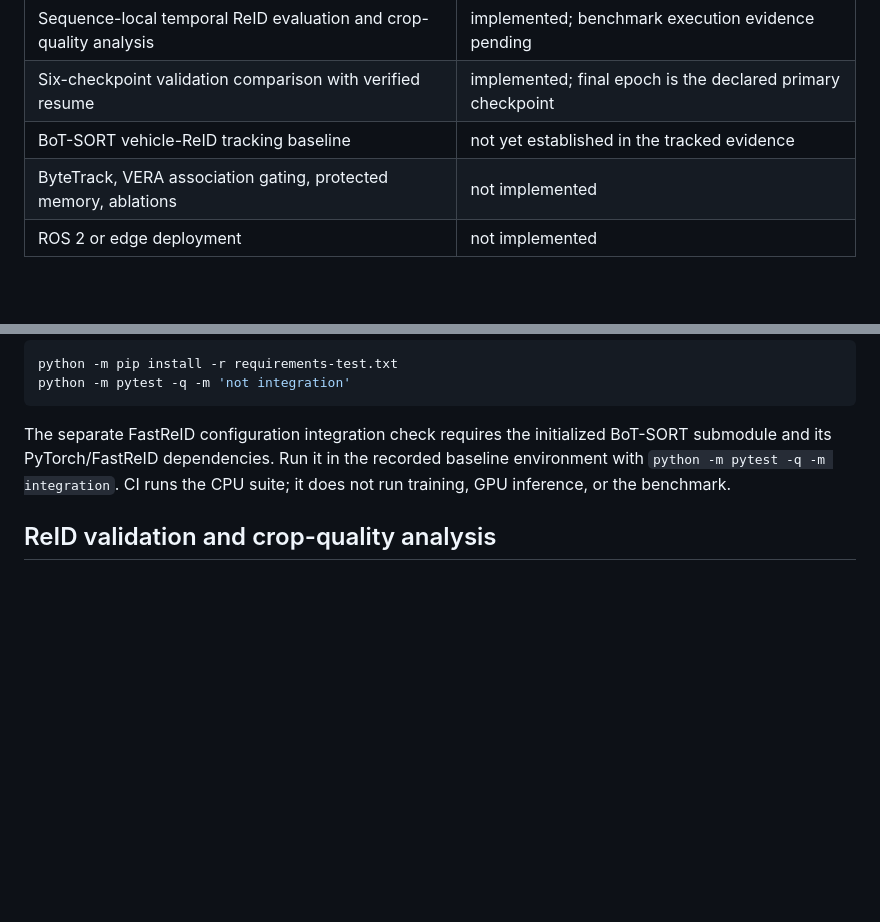
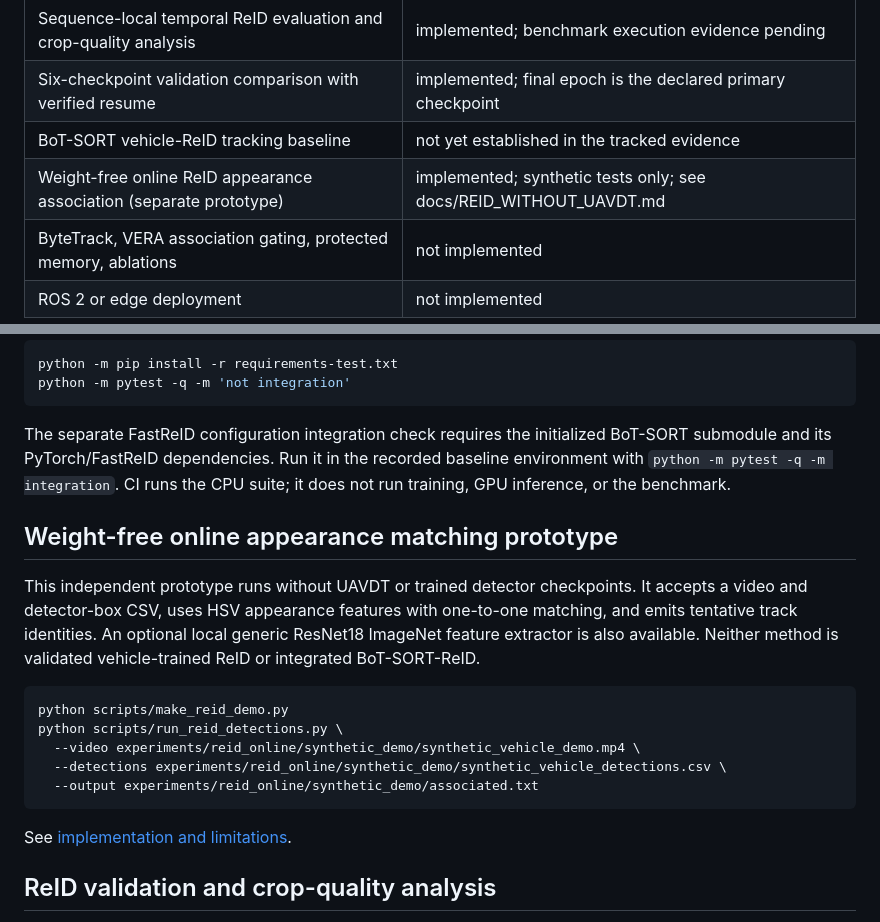
Before and after one commit to n0711/vera-mot, a Markdown page: README.md, 2 parts joined by grey strips. Rendered like a GitHub page; blank space fills up the shorter version.

Commit message:
docs(reid): surface synthetic demo and research boundaries

```diff
--- a/README.md
+++ b/README.md
@@ -16,6 +16,7 @@ memory in UAV video.
 | Sequence-local temporal ReID evaluation and crop-quality analysis | implemented; benchmark execution evidence pending |
 | Six-checkpoint validation comparison with verified resume | implemented; final epoch is the declared primary checkpoint |
 | BoT-SORT vehicle-ReID tracking baseline | not yet established in the tracked evidence |
+| Weight-free online ReID appearance association (separate prototype) | implemented; synthetic tests only; see docs/REID_WITHOUT_UAVDT.md |
 | ByteTrack, VERA association gating, protected memory, ablations | not implemented |
 | ROS 2 or edge deployment | not implemented |
 
@@ -109,6 +110,23 @@ BoT-SORT submodule and its PyTorch/FastReID dependencies. Run it in the recorded
 baseline environment with `python -m pytest -q -m integration`. CI runs the CPU
 suite; it does not run training, GPU inference, or the benchmark.
 
+## Weight-free online appearance matching prototype
+
+This independent prototype runs without UAVDT or trained detector checkpoints.
+It accepts a video and detector-box CSV, uses HSV appearance features with
+one-to-one matching, and emits tentative track identities. An optional local
+generic ResNet18 ImageNet feature extractor is also available. Neither method
+is validated vehicle-trained ReID or integrated BoT-SORT-ReID.
+
+~~~bash
+python scripts/make_reid_demo.py
+python scripts/run_reid_detections.py \
+  --video experiments/reid_online/synthetic_demo/synthetic_vehicle_demo.mp4 \
+  --detections experiments/reid_online/synthetic_demo/synthetic_vehicle_detections.csv \
+  --output experiments/reid_online/synthetic_demo/associated.txt
+~~~
+
+See [implementation and limitations](docs/REID_WITHOUT_UAVDT.md).
 ## ReID validation and crop-quality analysis
 
 The dedicated temporal evaluator preserves sequence-local identities and compares
```
